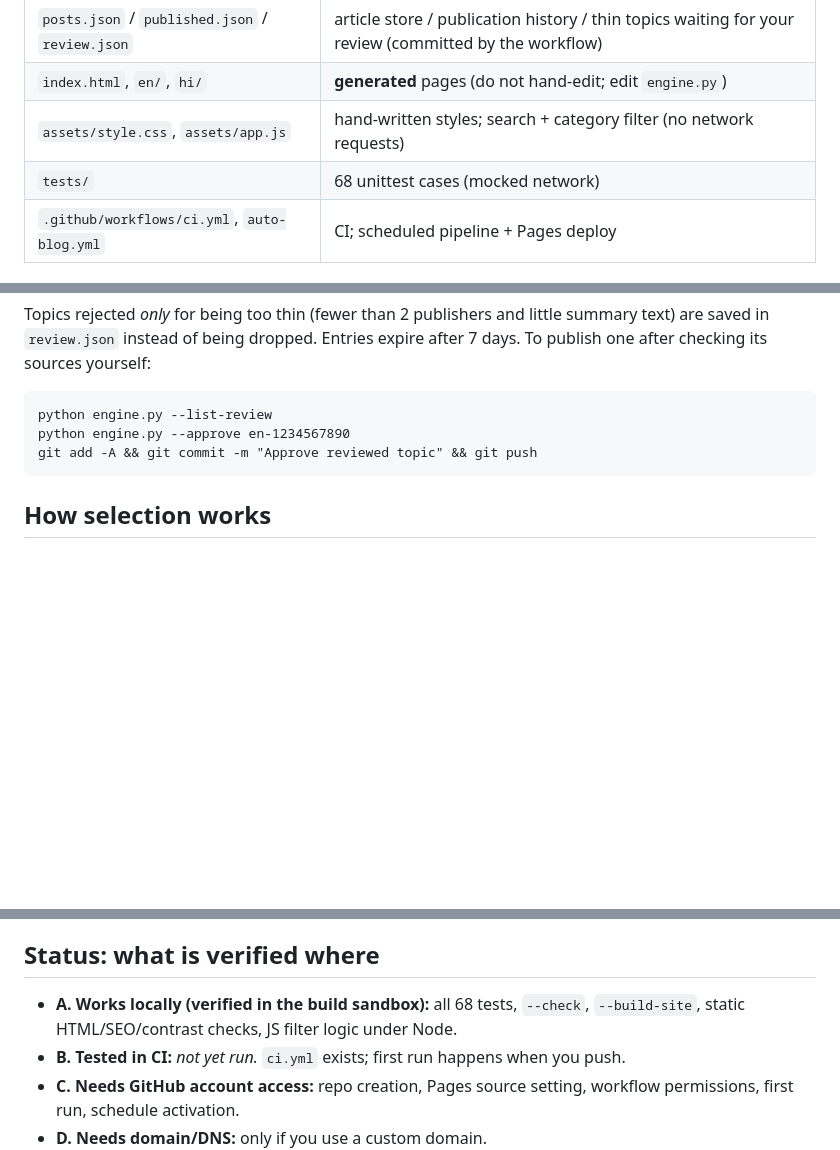
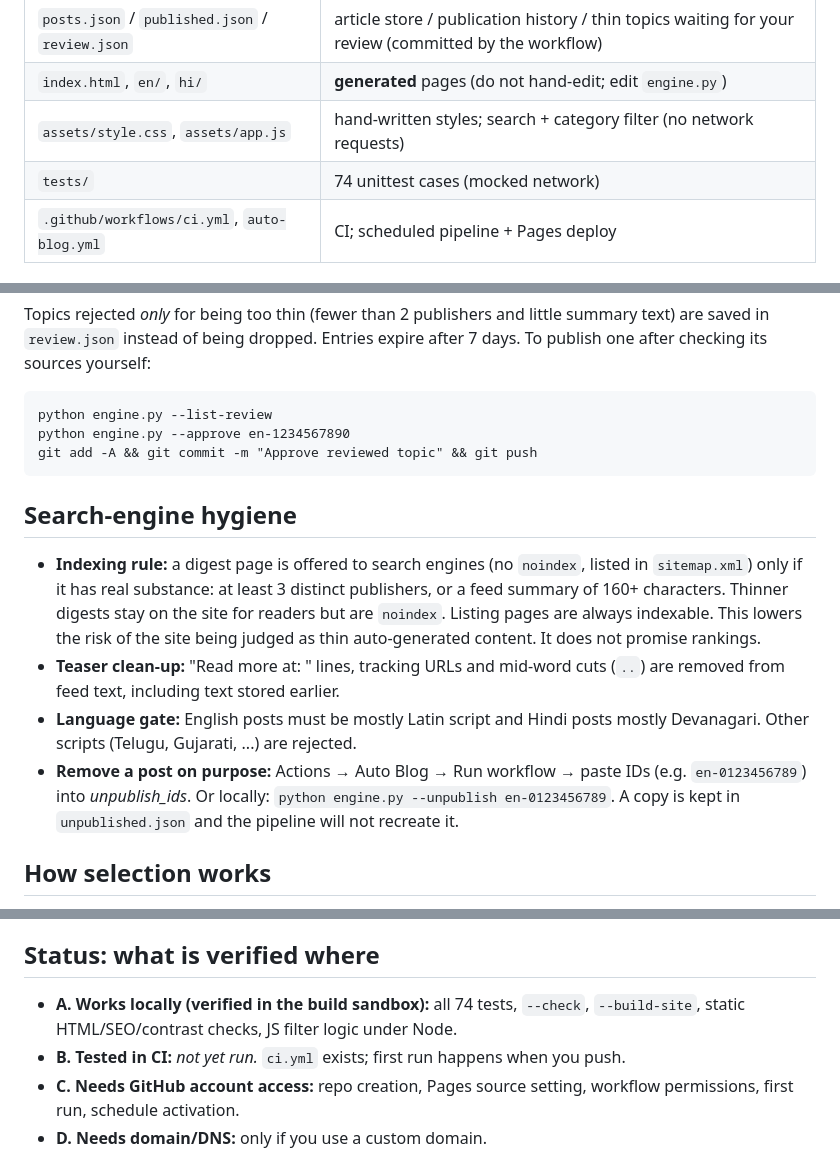
Before and after one commit to solankiabhay/trendpulse-india, a Markdown page: README.md, 3 parts joined by grey strips. GitHub-like rendering; blank space fills up the shorter version.

Commit message:
Update README with unittest count and hygiene section
Updated the README to reflect the increase in unittest cases from 68 to 74 and added a new section on search-engine hygiene.

````diff
--- a/README.md
+++ b/README.md
@@ -16,7 +16,7 @@ invents sources, dates, quotes, statistics or authors.
 | `posts.json` / `published.json` / `review.json` | article store / publication history / thin topics waiting for your review (committed by the workflow) |
 | `index.html`, `en/`, `hi/` | **generated** pages (do not hand-edit; edit `engine.py`) |
 | `assets/style.css`, `assets/app.js` | hand-written styles; search + category filter (no network requests) |
-| `tests/` | 68 unittest cases (mocked network) |
+| `tests/` | 74 unittest cases (mocked network) |
 | `.github/workflows/ci.yml`, `auto-blog.yml` | CI; scheduled pipeline + Pages deploy |
 
 ## Before first deploy (required edits)
@@ -64,6 +64,15 @@ python engine.py --approve en-1234567890
 git add -A && git commit -m "Approve reviewed topic" && git push
 ```
 
+## Search-engine hygiene
+- **Indexing rule:** a digest page is offered to search engines (no `noindex`, listed in `sitemap.xml`) only if it has real substance:
+  at least 3 distinct publishers, or a feed summary of 160+ characters. Thinner digests stay on the site for readers but are `noindex`.
+  Listing pages are always indexable. This lowers the risk of the site being judged as thin auto-generated content. It does not promise rankings.
+- **Teaser clean-up:** "Read more at: <url>" lines, tracking URLs and mid-word cuts (`..`) are removed from feed text, including text stored earlier.
+- **Language gate:** English posts must be mostly Latin script and Hindi posts mostly Devanagari. Other scripts (Telugu, Gujarati, ...) are rejected.
+- **Remove a post on purpose:** Actions → Auto Blog → Run workflow → paste IDs (e.g. `en-0123456789`) into *unpublish_ids*. Or locally:
+  `python engine.py --unpublish en-0123456789`. A copy is kept in `unpublished.json` and the pipeline will not recreate it.
+
 ## How selection works
 - Score = recency (0–40) + 10 per distinct publisher (max 4) + 10 if the feed gives distinct summary text + feed `weight`. No traffic or search-volume numbers are used or claimed.
 - Rejected: misleading/clickbait titles, rumours/unconfirmed wording, no valid source URL, missing or old (>72 h) date, wrong language, fewer than 2 publishers *and* thin summary, near-duplicates (title similarity ≥ 0.6, or same id).
@@ -72,7 +81,7 @@ git add -A && git commit -m "Approve reviewed topic" && git push
 - Hindi pages come from Hindi feeds (`hl=hi`). There is no machine translation, so English and Hindi articles are separate (no hreflang between them); only the section/info pages are paired.
 
 ## Status: what is verified where
-- **A. Works locally (verified in the build sandbox):** all 68 tests, `--check`, `--build-site`, static HTML/SEO/contrast checks, JS filter logic under Node.
+- **A. Works locally (verified in the build sandbox):** all 74 tests, `--check`, `--build-site`, static HTML/SEO/contrast checks, JS filter logic under Node.
 - **B. Tested in CI:** *not yet run.* `ci.yml` exists; first run happens when you push.
 - **C. Needs GitHub account access:** repo creation, Pages source setting, workflow permissions, first run, schedule activation.
 - **D. Needs domain/DNS:** only if you use a custom domain.
````
